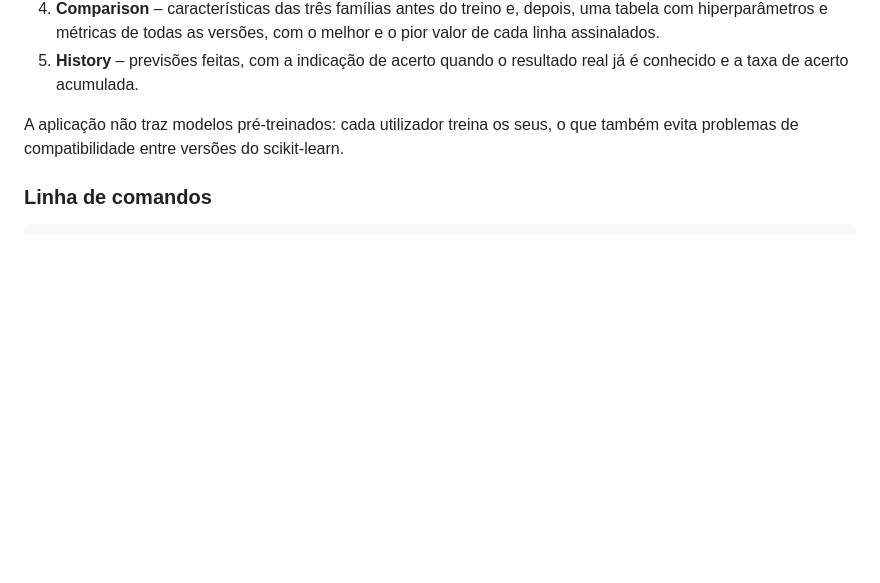
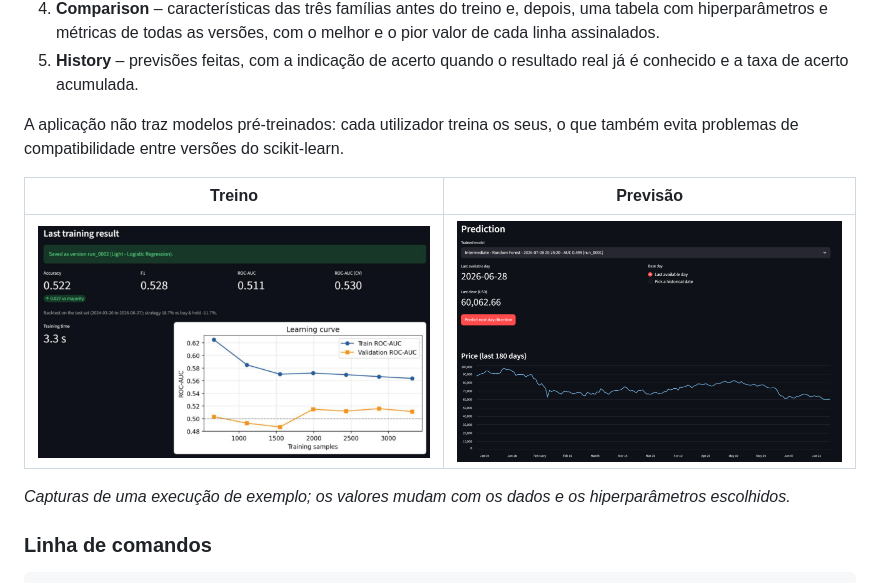
Before and after one commit to fmpoliveira05-jpg/btc-direction-predictor, a Markdown page: README.md, the part around the change. Rendered like a GitHub page; pictures changed too: docs/screenshots/previsao.png (added), docs/screenshots/treino.png (added); blank space fills up the shorter version.

Commit message:
Acrescenta capturas de ecrã ao README

````diff
--- a/README.md
+++ b/README.md
@@ -76,6 +76,12 @@ A interface está em inglês e organiza-se em cinco separadores, que devem ser u
 
 A aplicação não traz modelos pré-treinados: cada utilizador treina os seus, o que também evita problemas de compatibilidade entre versões do scikit-learn.
 
+| Treino | Previsão |
+|---|---|
+| ![Resultado de um treino com a curva de aprendizagem](docs/screenshots/treino.png) | ![Separador de previsão com o preço dos últimos 180 dias](docs/screenshots/previsao.png) |
+
+*Capturas de uma execução de exemplo; os valores mudam com os dados e os hiperparâmetros escolhidos.*
+
 ### Linha de comandos
 
 ```bash
````
